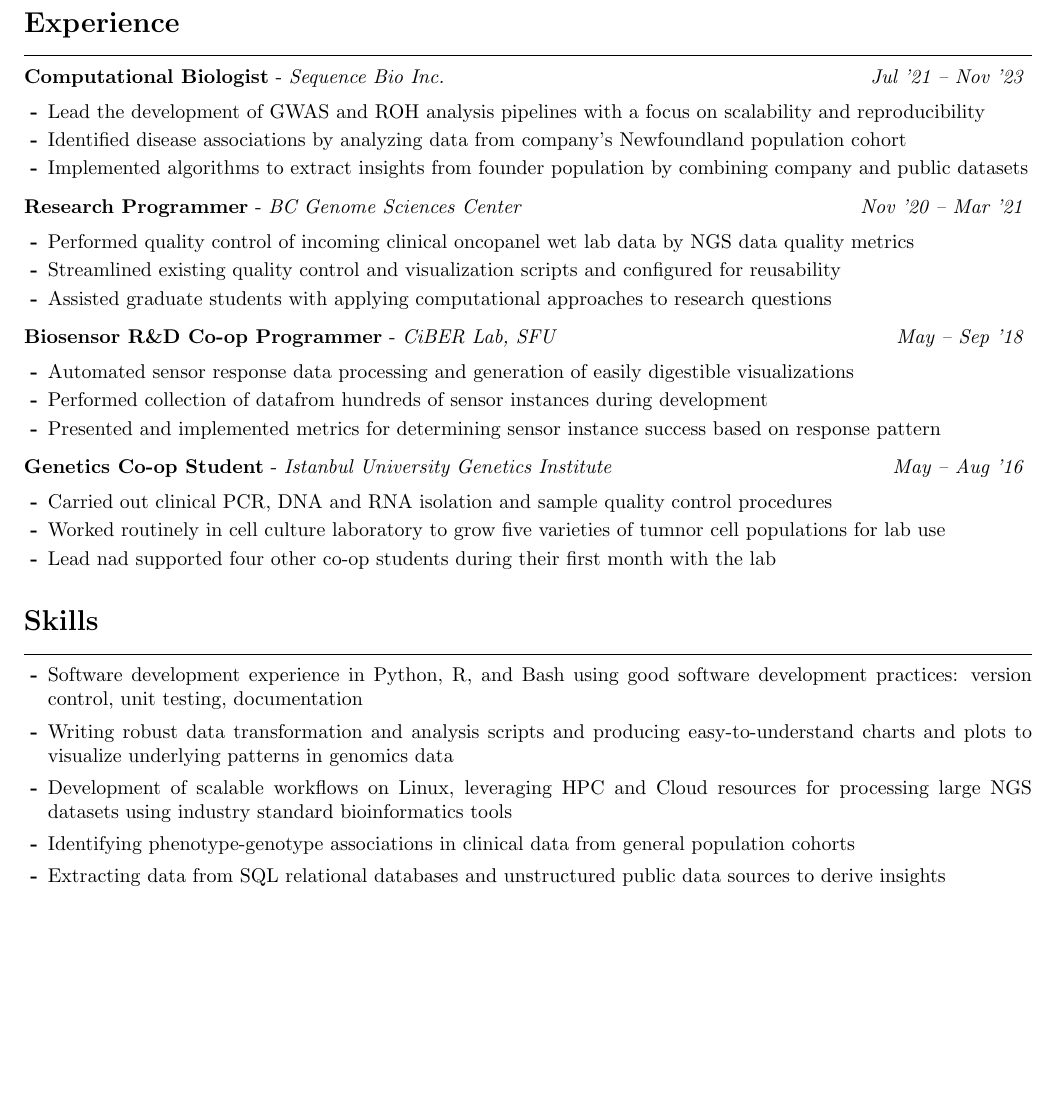
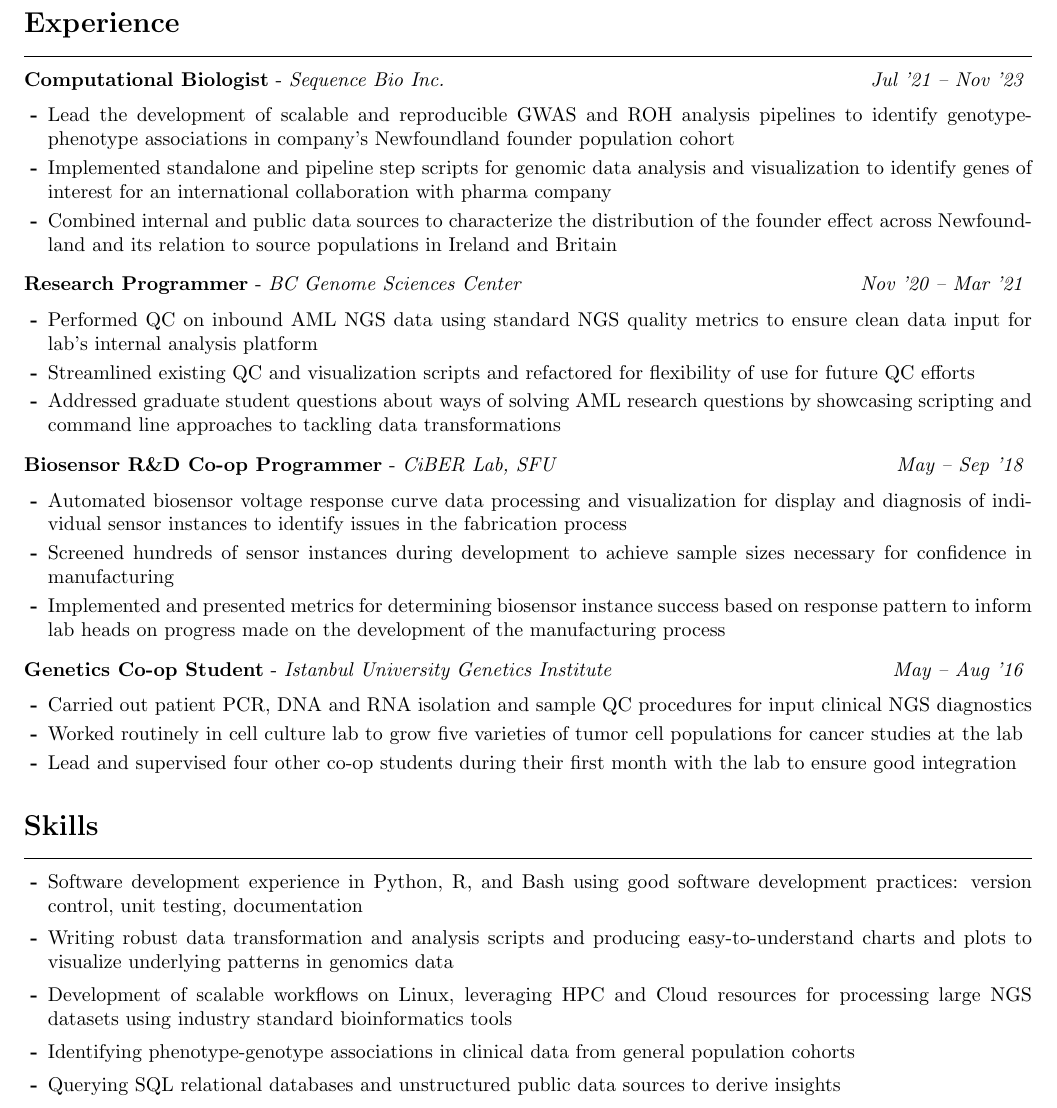
Before and after one commit to sdemiriz/resume, a LaTeX CV (resume.tex): part of page 1 of 2, cut so that both start at the same text, the shorter picture padded with empty space. Compiled offline with pdfLaTeX.

Commit message:
feat: improve wording on resume

```diff
--- a/resume.tex
+++ b/resume.tex
@@ -48,27 +48,27 @@ general and disease population cohorts
 \begin{itemize}
   \experienceheader{Computational Biologist}{Sequence Bio Inc.}{Jul '21 -- Nov '23}
     \begin{itemize}
-      \item Lead the development of GWAS and ROH analysis pipelines with a focus on scalability and reproducibility
-      \item Identified disease associations by analyzing data from company's Newfoundland population cohort
-      \item Implemented algorithms to extract insights from founder population by combining company and public datasets
+      \item Lead the development of scalable and reproducible GWAS and ROH analysis pipelines to identify genotype-phenotype associations in company's Newfoundland founder population cohort
+      \item Implemented standalone and pipeline step scripts for genomic data analysis and visualization to identify genes of interest for an international collaboration with pharma company
+      \item Combined internal and public data sources to characterize the distribution of the founder effect across Newfoundland and its relation to source populations in Ireland and Britain
     \end{itemize}
   \experienceheader{Research Programmer}{BC Genome Sciences Center}{Nov '20 -- Mar '21}
     \begin{itemize}
-      \item Performed quality control of incoming clinical oncopanel wet lab data by NGS data quality metrics
-      \item Streamlined existing quality control and visualization scripts and configured for reusability
-      \item Assisted graduate students with applying computational approaches to research questions
+      \item Performed QC on inbound AML NGS data using standard NGS quality metrics to ensure clean data input for lab's internal analysis platform
+      \item Streamlined existing QC and visualization scripts and refactored for flexibility of use for future QC efforts
+      \item Addressed graduate student questions about ways of solving AML research questions by showcasing scripting and command line approaches to tackling data transformations
     \end{itemize}
   \experienceheader{Biosensor R\&D Co-op Programmer}{CiBER Lab, SFU}{May -- Sep '18}
     \begin{itemize}
-      \item Automated sensor response data processing and generation of easily digestible visualizations
-      \item Performed collection of datafrom hundreds of sensor instances during development
-      \item Presented and implemented metrics for determining sensor instance success based on response pattern
+      \item Automated biosensor voltage response curve data processing and visualization for display and diagnosis of individual sensor instances to identify issues in the fabrication process
+      \item Screened hundreds of sensor instances during development to achieve sample sizes necessary for confidence in manufacturing
+      \item Implemented and presented metrics for determining biosensor instance success based on response pattern to inform lab heads on progress made on the development of the manufacturing process
     \end{itemize}
   \experienceheader{Genetics Co-op Student}{Istanbul University Genetics Institute}{May -- Aug '16}
     \begin{itemize}
-      \item Carried out clinical PCR, DNA and RNA isolation and sample quality control procedures
-      \item Worked routinely in cell culture laboratory to grow five varieties of tumnor cell populations for lab use
-      \item Lead nad supported four other co-op students during their first month with the lab
+      \item Carried out patient PCR, DNA and RNA isolation and sample QC procedures for input clinical NGS diagnostics
+      \item Worked routinely in cell culture lab to grow five varieties of tumor cell populations for cancer studies at the lab
+      \item Lead and supervised four other co-op students during their first month with the lab to ensure good integration
     \end{itemize}
 \end{itemize}
 
@@ -81,7 +81,7 @@ general and disease population cohorts
   \item Writing robust data transformation and analysis scripts and producing easy-to-understand charts and plots to visualize underlying patterns in genomics data
   \item Development of scalable workflows on Linux, leveraging HPC and Cloud resources for processing large NGS datasets using industry standard bioinformatics tools
   \item Identifying phenotype-genotype associations in clinical data from general population cohorts
-  \item Extracting data from SQL relational databases and unstructured public data sources to derive insights
+  \item Querying SQL relational databases and unstructured public data sources to derive insights
 \end{itemize}
 
 % Education
```
Also changed, not shown: resume.pdf.
